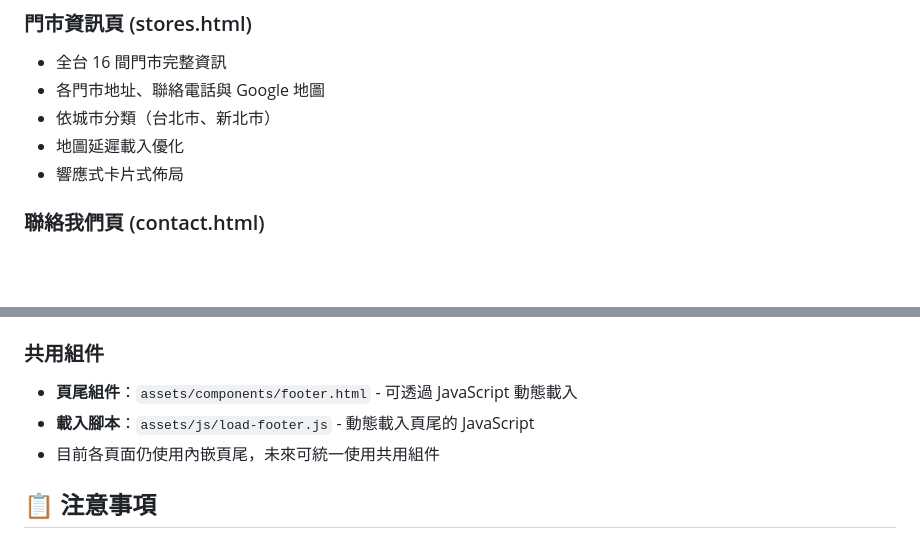
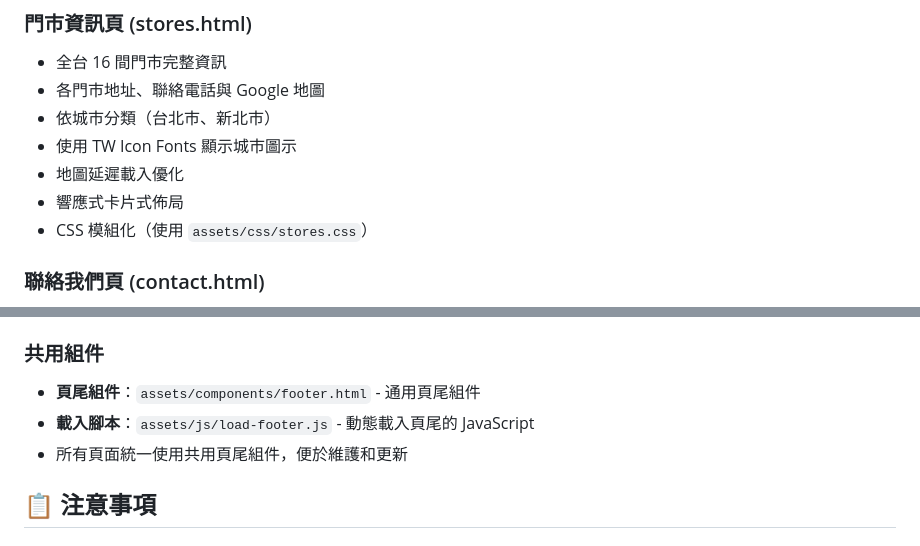
Before and after one commit to yichai-tw/yichai-tw.github.io, a Markdown page: README.md, 2 parts joined by grey strips. GitHub-like rendering; blank space fills up the shorter version.

```diff
--- a/README.md
+++ b/README.md
@@ -75,8 +73,10 @@ cd yichai-tw.github.io
 - 全台 16 間門市完整資訊
 - 各門市地址、聯絡電話與 Google 地圖
 - 依城市分類（台北市、新北市）
+- 使用 TW Icon Fonts 顯示城市圖示
 - 地圖延遲載入優化
 - 響應式卡片式佈局
+- CSS 模組化（使用 `assets/css/stores.css`）
 
 ### 聯絡我們頁 (contact.html)
 - 線上諮詢表單
@@ -124,9 +127,9 @@ cd yichai-tw.github.io
 
 ### 共用組件
 
-- **頁尾組件**：`assets/components/footer.html` - 可透過 JavaScript 動態載入
+- **頁尾組件**：`assets/components/footer.html` - 通用頁尾組件
 - **載入腳本**：`assets/js/load-footer.js` - 動態載入頁尾的 JavaScript
-- 目前各頁面仍使用內嵌頁尾，未來可統一使用共用組件
+- 所有頁面統一使用共用頁尾組件，便於維護和更新
 
 ## 📋 注意事項
 
```
Also changed, not shown: other parts of README.md (+38 -34 lines).
